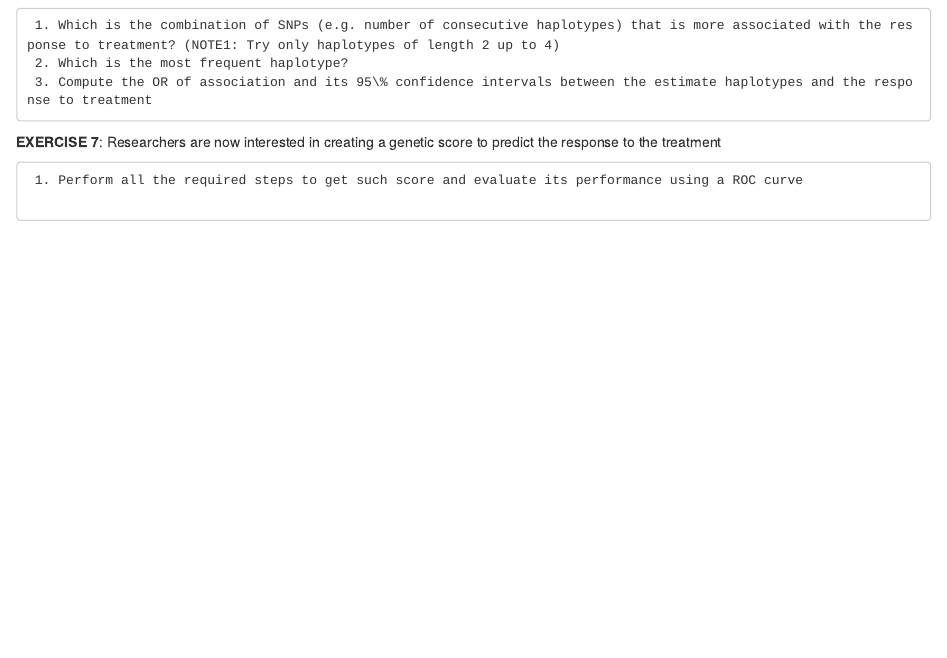
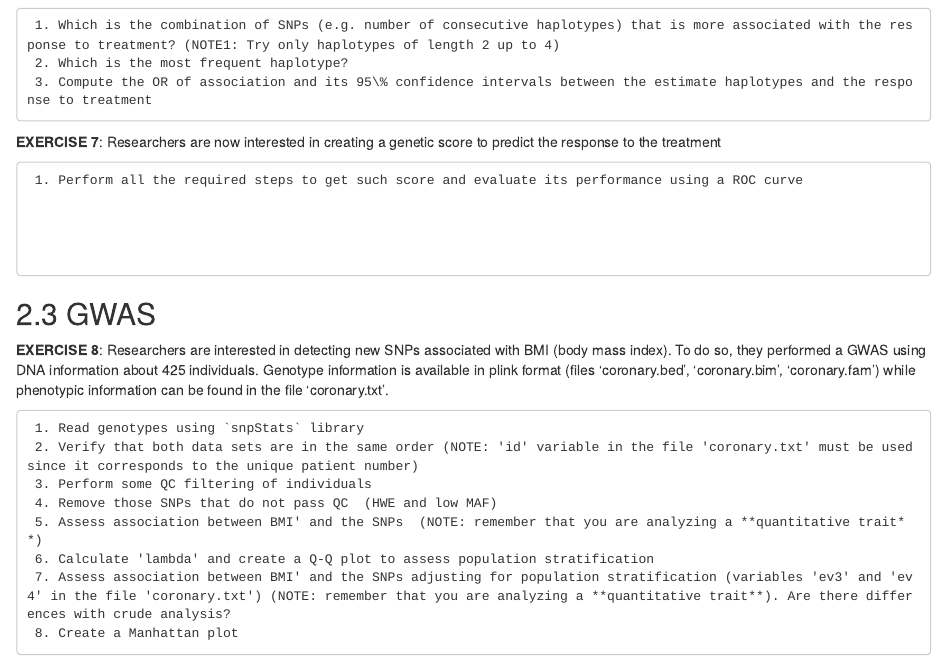
Before and after one commit to isglobal-brge/Master_Bioinformatics, an R Markdown document (99-Exercises.Rmd): the page in a window 1100 px wide, from 1560 px down. Rendered offline with R 4.5, knitr and Pandoc, with nearby package versions; drawn as R Markdown's standard HTML page in place of the format the file asks for.

Commit message:
added exercises GWAS

```diff
--- a/99-Exercises.Rmd
+++ b/99-Exercises.Rmd
@@ -94,3 +94,21 @@ Answer the following questions:
 **EXERCISE 7**: Researchers are now interested in creating a genetic score to predict the response to the treatment
 
      1. Perform all the required steps to get such score and evaluate its performance using a ROC curve
+
+
+
+
+## GWAS
+
+
+
+**EXERCISE 8**: Researchers are interested in detecting new SNPs associated with BMI (body mass index). To do so, they performed a GWAS using DNA information about 425 individuals. Genotype information is available in plink format (files 'coronary.bed', 'coronary.bim', 'coronary.fam') while phenotypic information can be found in the file 'coronary.txt'.
+
+     1. Read genotypes using `snpStats` library
+     2. Verify that both data sets are in the same order (NOTE: 'id' variable in the file 'coronary.txt' must be used since it corresponds to the unique patient number)
+     3. Perform some QC filtering of individuals
+     4. Remove those SNPs that do not pass QC  (HWE and low MAF)
+     5. Assess association between BMI' and the SNPs  (NOTE: remember that you are analyzing a **quantitative trait**)
+     6. Calculate 'lambda' and create a Q-Q plot to assess population stratification
+     7. Assess association between BMI' and the SNPs adjusting for population stratification (variables 'ev3' and 'ev4' in the file 'coronary.txt') (NOTE: remember that you are analyzing a **quantitative trait**). Are there differences with crude analysis?
+     8. Create a Manhattan plot
```
Also changed, not shown: 01-Genomic_data_analysis.Rmd (+9 -3 lines), docs/search_index.json, 6 other files.
